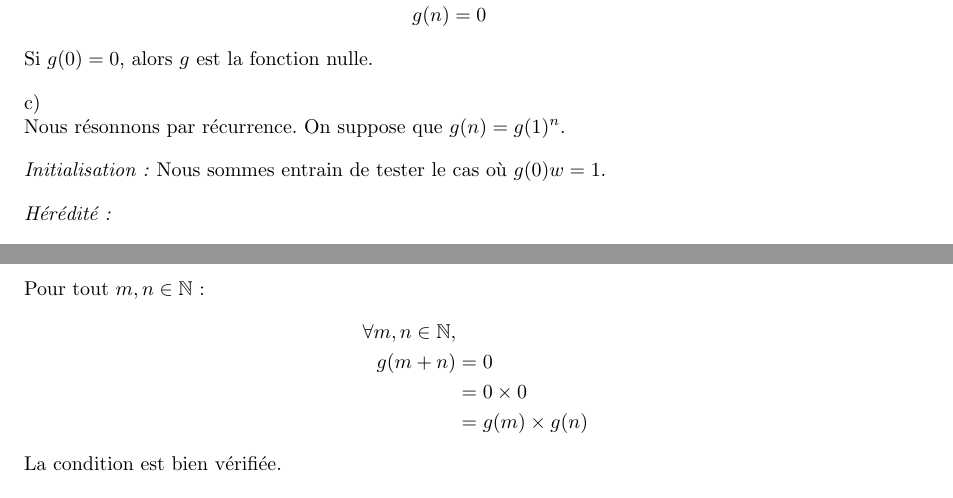
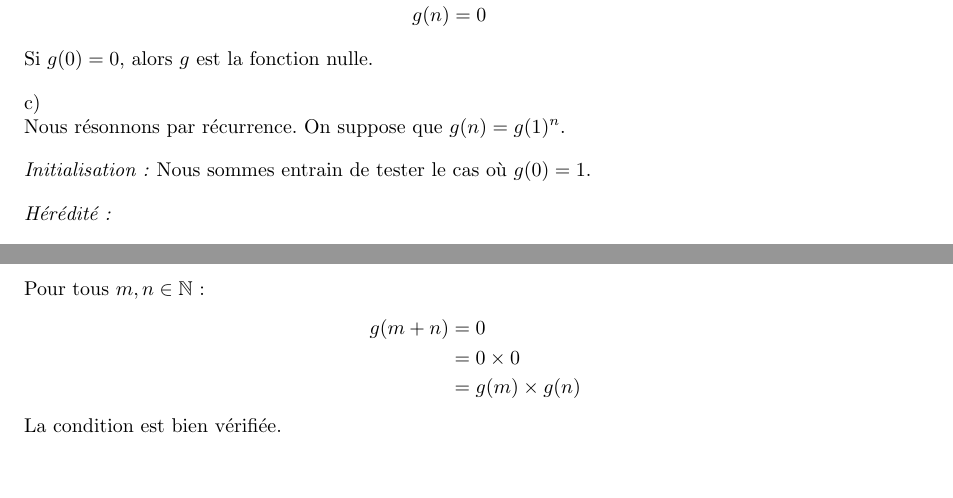
Before and after one commit to PierreGallois/DMs-LLG, a LaTeX problem sheet (DM2-Equations-Fonctionnelles--Nombres-echangeables/DM2.tex): two parts of pages 1 and 2 of 3, joined at a grey line, cut so that both start at the same text, the shorter picture padded with empty space. Compiled offline with pdfLaTeX.

Commit message:
Correction de détails dans le 2 (2e fois)

```diff
--- a/DM2-Equations-Fonctionnelles--Nombres-echangeables/DM2.tex
+++ b/DM2-Equations-Fonctionnelles--Nombres-echangeables/DM2.tex
@@ -43,7 +43,7 @@ Si $g(0) = 0$, alors $g$ est la fonction nulle.
 Nous résonnons par récurrence. On suppose que $g(n) = g(1)^n$.
 
 \textit{Initialisation :}
-Nous sommes entrain de tester le cas où $g(0)w = 1$.
+Nous sommes entrain de tester le cas où $g(0) = 1$.
 
 \textit{Hérédité :}
 \begin{align*}
@@ -66,9 +66,8 @@ Nous devons vérifier la condition : $\forall m, n \in \mathbb{N}, g(m + n) = g(
 
 Vérifions pour la fonction nulle :
 
-Pour tout $m, n \in \mathbb{N}$ :
+Pour tous $m, n \in \mathbb{N}$ :
 \begin{align*}
-	\forall m, n \in \mathbb{N}, \\
 	g(m + n) &= 0 \\
 	&= 0 \times 0 \\
 	&= g(m) \times g(n)
```
Also changed, not shown: DM2-Equations-Fonctionnelles--Nombres-echangeables/DM2.pdf, DM2-Equations-Fonctionnelles--Nombres-echangeables/DM2.tex (3 more changed lines).
